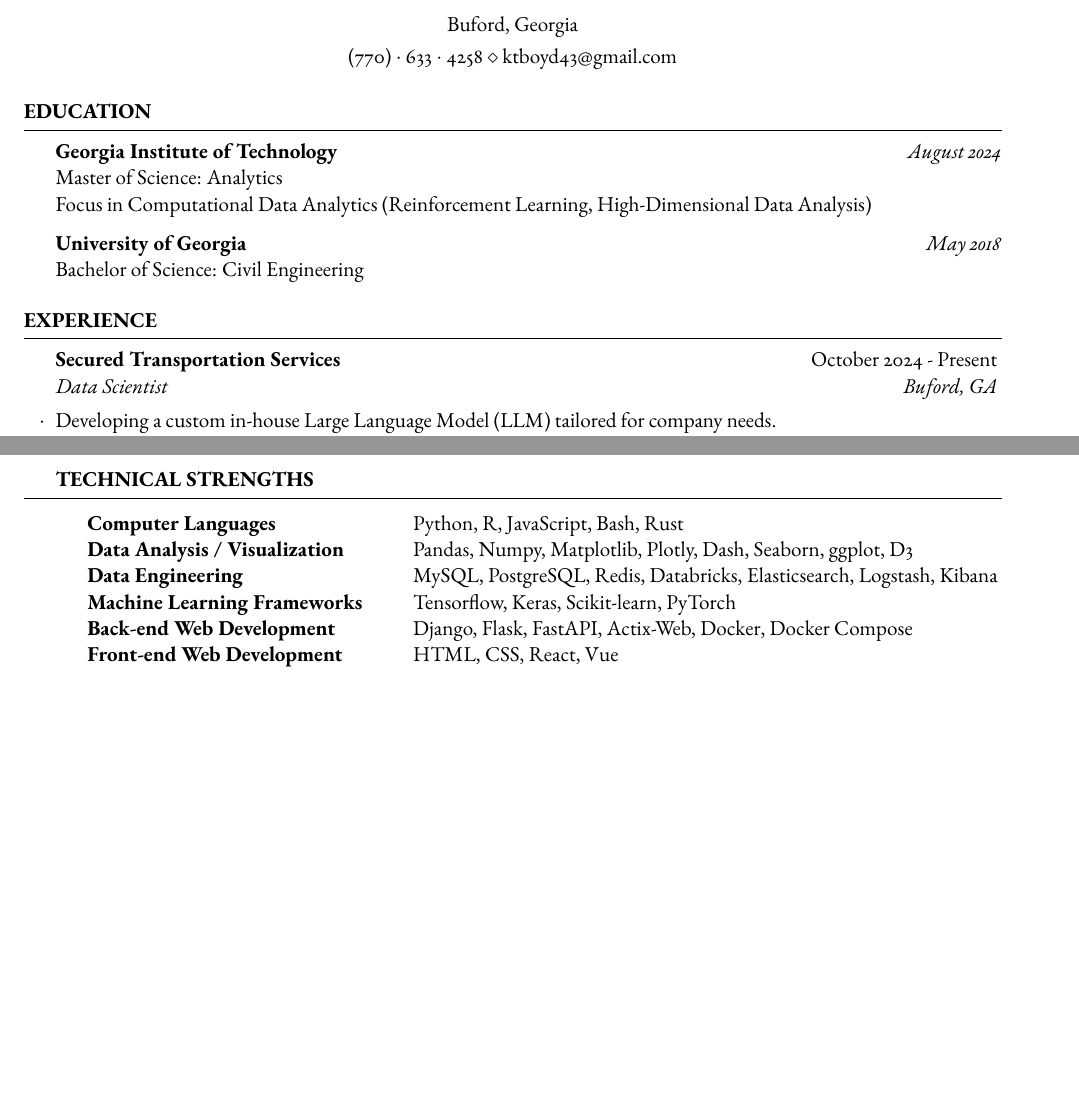
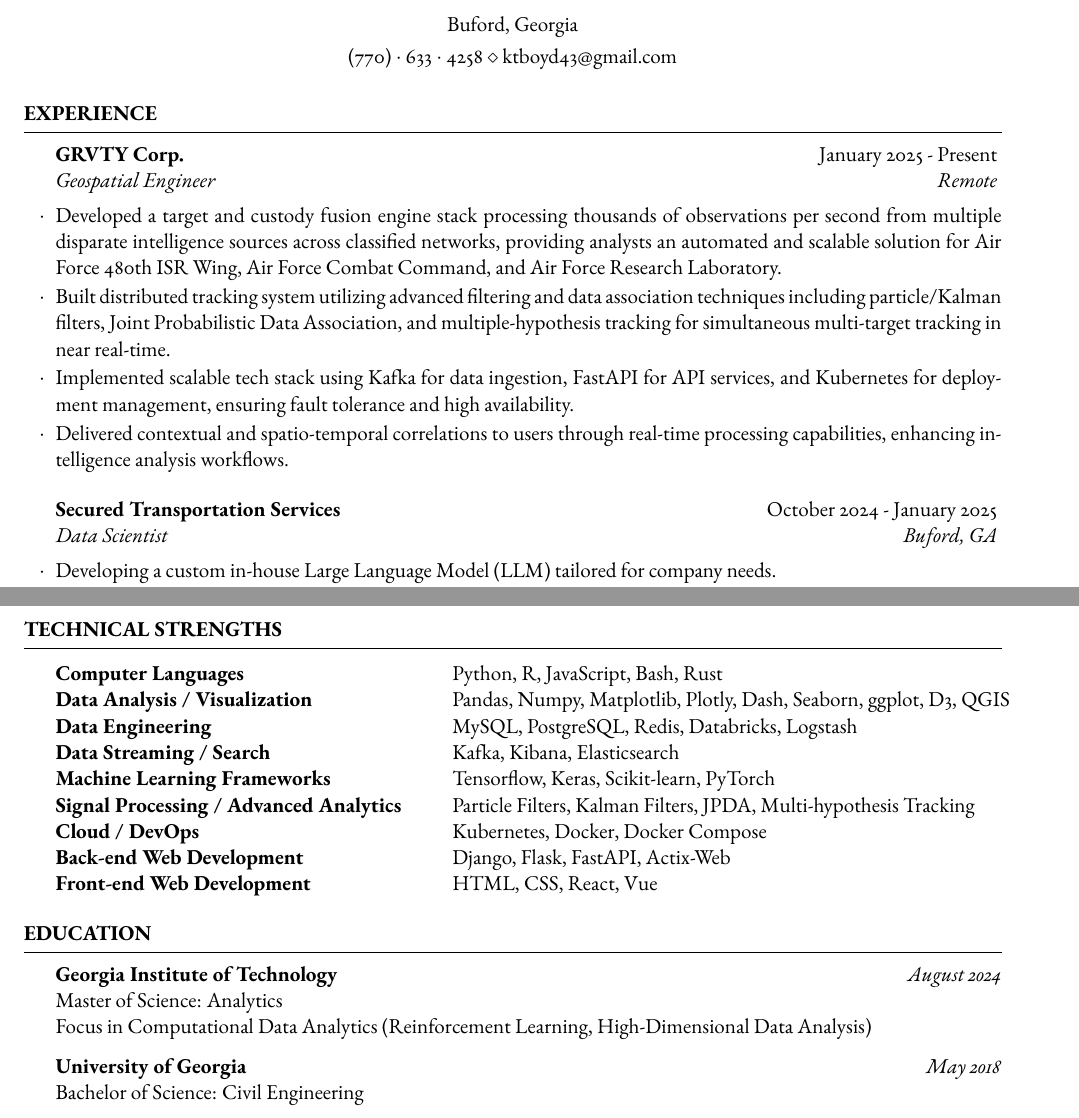
Before and after one commit to kboyd12/resume, a LaTeX CV (resume.tex): two parts of pages 1 and 2 of 2, joined at a grey line, cut so that both start at the same text, the shorter picture padded with empty space. Compiled offline with pdfLaTeX.

Commit message:
15Jul25 update

```diff
--- a/resume.tex
+++ b/resume.tex
@@ -20,28 +20,21 @@
 
 \begin{document}
 
-%----------------------------------------------------------------------------------------
-%	EDUCATION SECTION
-%----------------------------------------------------------------------------------------
-
-\begin{rSection}{Education}
-
-	\textbf{Georgia Institute of Technology} \hfill \textit{August 2024} \\
-	Master of Science: Analytics \\
-	Focus in Computational Data Analytics (Reinforcement Learning, High-Dimensional Data Analysis)
-
-	\textbf{University of Georgia} \hfill \textit{May 2018} \\
-	Bachelor of Science: Civil Engineering
-
-\end{rSection}
 
 %----------------------------------------------------------------------------------------
 %	WORK EXPERIENCE SECTION
 %----------------------------------------------------------------------------------------
 
 \begin{rSection}{Experience}
+    \begin{rSubsection}{GRVTY Corp.}{January 2025 - Present}{Geospatial Engineer}{Remote}
+        \item Developed a target and custody fusion engine stack processing thousands of observations per second from multiple disparate intelligence sources across classified networks, providing analysts an automated and scalable solution for Air Force 480th ISR Wing, Air Force Combat Command, and Air Force Research Laboratory.
+        \item Built distributed tracking system utilizing advanced filtering and data association techniques including particle/Kalman filters, Joint Probabilistic Data Association, and multiple-hypothesis tracking for simultaneous multi-target tracking in near real-time.
+        \item Implemented scalable tech stack using Kafka for data ingestion, FastAPI for API services, and Kubernetes for deployment management, ensuring fault tolerance and high availability.
+        \item Delivered contextual and spatio-temporal correlations to users through real-time processing capabilities, enhancing intelligence analysis workflows.
+
+    \end{rSubsection}
 	%------------------------------------------------
-	\begin{rSubsection}{Secured Transportation Services}{October 2024 - Present}{Data Scientist}{Buford, GA}
+	\begin{rSubsection}{Secured Transportation Services}{October 2024 - January 2025}{Data Scientist}{Buford, GA}
         \item Developing a custom in-house Large Language Model (LLM) tailored for company needs.
         \item Utilizing local LLMs fine-tuned with Low-Rank Adaptation (LoRA) and In-Context Learning techniques, including Retrieval-Augmented Generation (RAG).
         \item Enhancing company capabilities by leveraging generative AI to improve deliverable speed and accuracy.
@@ -93,14 +88,31 @@
 
 	\begin{tabular}{@{} >{\bfseries}l @{\hspace{6ex}} l @{}}
 		Computer Languages            & Python, R, JavaScript, Bash, Rust                                     \\
-		Data Analysis / Visualization & Pandas, Numpy, Matplotlib, Plotly, Dash, Seaborn, ggplot, D3          \\
-		Data Engineering              & MySQL, PostgreSQL, Redis, Databricks, Elasticsearch, Logstash, Kibana \\
+		Data Analysis / Visualization & Pandas, Numpy, Matplotlib, Plotly, Dash, Seaborn, ggplot, D3, QGIS          \\
+		Data Engineering              & MySQL, PostgreSQL, Redis, Databricks, Logstash \\
+		Data Streaming / Search       & Kafka, Kibana, Elasticsearch \\
 		Machine Learning Frameworks   & Tensorflow, Keras, Scikit-learn, PyTorch                                       \\
-		Back-end Web Development      & Django, Flask, FastAPI, Actix-Web, Docker, Docker Compose            \\
+		Signal Processing / Advanced Analytics & Particle Filters, Kalman Filters, JPDA, Multi-hypothesis Tracking \\
+		Cloud / DevOps                & Kubernetes, Docker, Docker Compose \\
+		Back-end Web Development      & Django, Flask, FastAPI, Actix-Web            \\
         Front-end Web Development     & HTML, CSS, React, Vue \\
 	\end{tabular}
 \end{rSection}
 
+%----------------------------------------------------------------------------------------
+%	EDUCATION SECTION
+%----------------------------------------------------------------------------------------
+
+\begin{rSection}{Education}
+
+	\textbf{Georgia Institute of Technology} \hfill \textit{August 2024} \\
+	Master of Science: Analytics \\
+	Focus in Computational Data Analytics (Reinforcement Learning, High-Dimensional Data Analysis)
+
+	\textbf{University of Georgia} \hfill \textit{May 2018} \\
+	Bachelor of Science: Civil Engineering
+
+\end{rSection}
 %----------------------------------------------------------------------------------------
 %	EXAMPLE SECTION
 %----------------------------------------------------------------------------------------
```
Also changed, not shown: resume.pdf, resume.tex (4 more changed lines), 4 other files.
